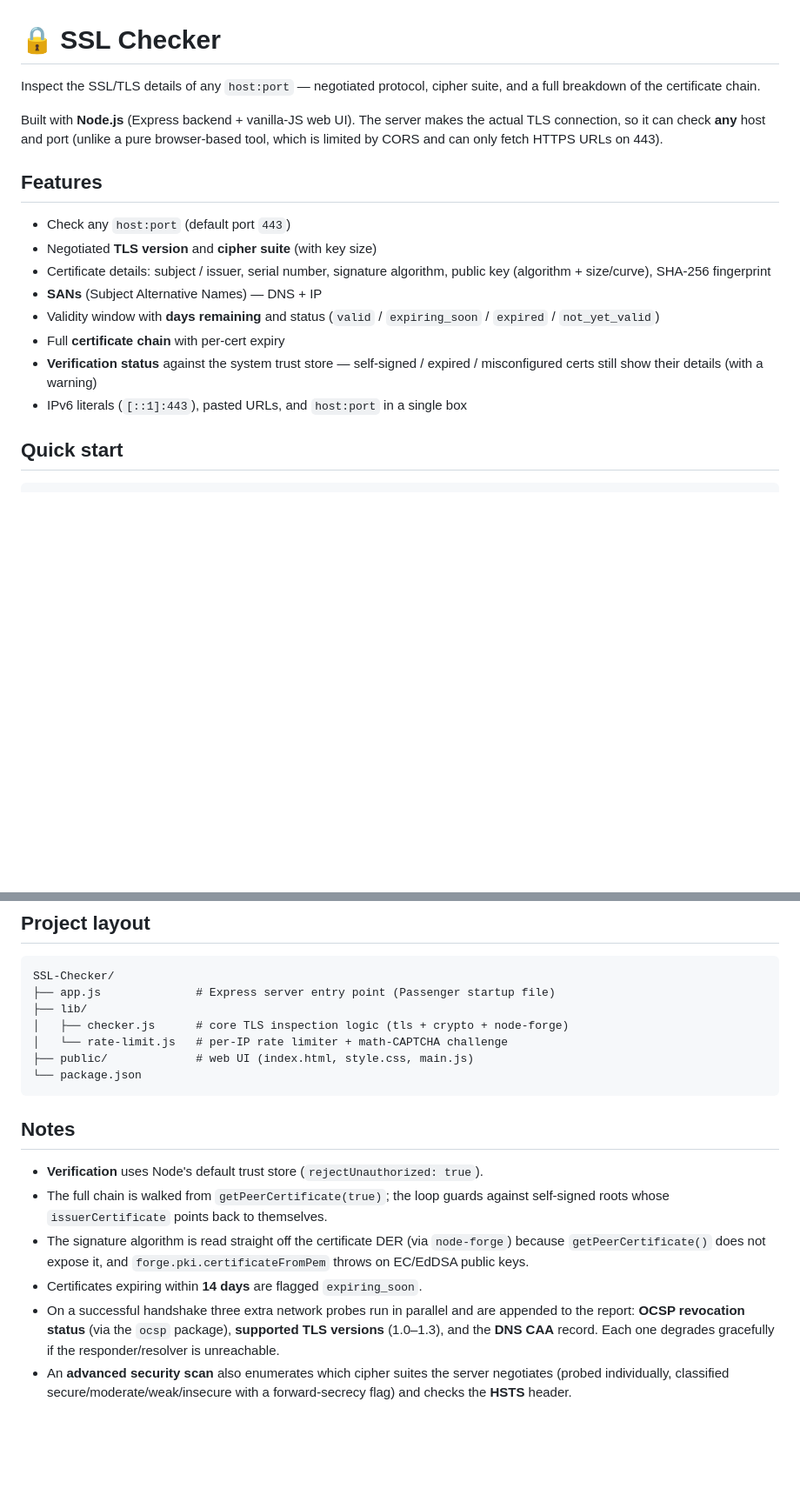
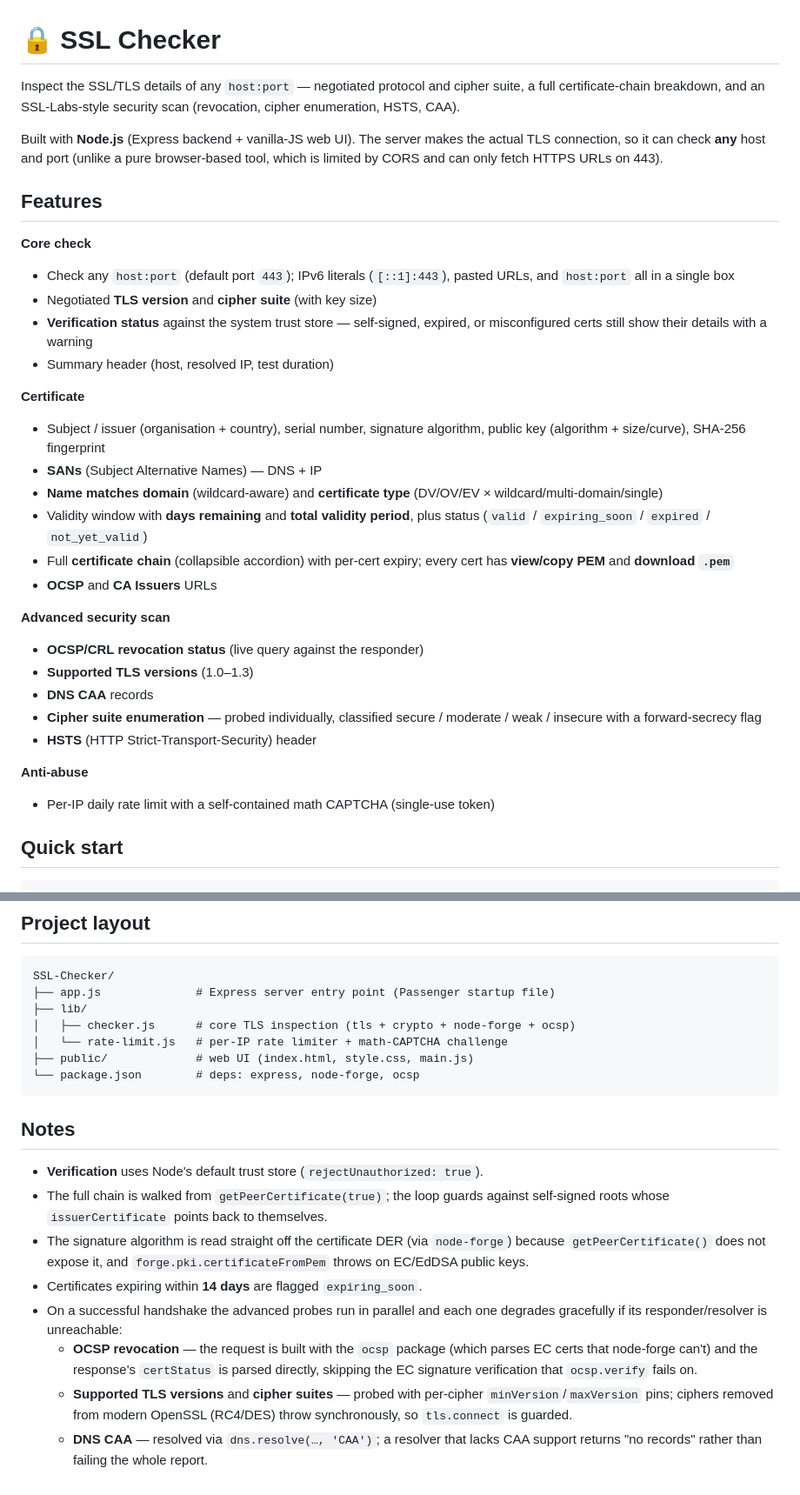
Before and after one commit to Jack1230cml/SSL-Checker, a Markdown page: README.md, 2 parts joined by grey strips. Shown at 87% size. Rendered like a GitHub page; blank space fills up the shorter version.

Commit message:
docs: reorganize README and document the full feature set
Group features into core/certificate/advanced-scan/anti-abuse, expand the
/api/check response example with the newer fields (name_matches, cert_type,
ocsp/ca-issuers URLs, revocation, supported_tls_versions, caa, cipher_suites,
hsts, duration_ms, pem), and note the ocsp dependency + RC4/DES sync-throw
guard in the project layout and notes.

````diff
--- a/README.md
+++ b/README.md
@@ -1,7 +1,8 @@
 # 🔒 SSL Checker
 
-Inspect the SSL/TLS details of any `host:port` — negotiated protocol, cipher
-suite, and a full breakdown of the certificate chain.
+Inspect the SSL/TLS details of any `host:port` — negotiated protocol and cipher
+suite, a full certificate-chain breakdown, and an SSL-Labs-style security scan
+(revocation, cipher enumeration, HSTS, CAA).
 
 Built with **Node.js** (Express backend + vanilla-JS web UI). The server makes
 the actual TLS connection, so it can check **any** host and port (unlike a
@@ -10,17 +11,40 @@ on 443).
 
 ## Features
 
-- Check any `host:port` (default port `443`)
+**Core check**
+
+- Check any `host:port` (default port `443`); IPv6 literals (`[::1]:443`),
+  pasted URLs, and `host:port` all in a single box
 - Negotiated **TLS version** and **cipher suite** (with key size)
-- Certificate details: subject / issuer, serial number, signature algorithm,
-  public key (algorithm + size/curve), SHA-256 fingerprint
+- **Verification status** against the system trust store — self-signed,
+  expired, or misconfigured certs still show their details with a warning
+- Summary header (host, resolved IP, test duration)
+
+**Certificate**
+
+- Subject / issuer (organisation + country), serial number, signature
+  algorithm, public key (algorithm + size/curve), SHA-256 fingerprint
 - **SANs** (Subject Alternative Names) — DNS + IP
-- Validity window with **days remaining** and status
-  (`valid` / `expiring_soon` / `expired` / `not_yet_valid`)
-- Full **certificate chain** with per-cert expiry
-- **Verification status** against the system trust store — self-signed /
-  expired / misconfigured certs still show their details (with a warning)
-- IPv6 literals (`[::1]:443`), pasted URLs, and `host:port` in a single box
+- **Name matches domain** (wildcard-aware) and **certificate type**
+  (DV/OV/EV × wildcard/multi-domain/single)
+- Validity window with **days remaining** and **total validity period**, plus
+  status (`valid` / `expiring_soon` / `expired` / `not_yet_valid`)
+- Full **certificate chain** (collapsible accordion) with per-cert expiry;
+  every cert has **view/copy PEM** and **download `.pem`**
+- **OCSP** and **CA Issuers** URLs
+
+**Advanced security scan**
+
+- **OCSP/CRL revocation status** (live query against the responder)
+- **Supported TLS versions** (1.0–1.3)
+- **DNS CAA** records
+- **Cipher suite enumeration** — probed individually, classified
+  secure / moderate / weak / insecure with a forward-secrecy flag
+- **HSTS** (HTTP Strict-Transport-Security) header
+
+**Anti-abuse**
+
+- Per-IP daily rate limit with a self-contained math CAPTCHA (single-use token)
 
 ## Quick start
 
@@ -141,10 +186,10 @@ timezone (override with the `TZ` env var if needed).
 SSL-Checker/
 ├── app.js              # Express server entry point (Passenger startup file)
 ├── lib/
-│   ├── checker.js      # core TLS inspection logic (tls + crypto + node-forge)
+│   ├── checker.js      # core TLS inspection (tls + crypto + node-forge + ocsp)
 │   └── rate-limit.js   # per-IP rate limiter + math-CAPTCHA challenge
 ├── public/             # web UI (index.html, style.css, main.js)
-└── package.json
+└── package.json        # deps: express, node-forge, ocsp
 ```
 
 ## Notes
@@ -156,10 +201,14 @@ SSL-Checker/
   `node-forge`) because `getPeerCertificate()` does not expose it, and
   `forge.pki.certificateFromPem` throws on EC/EdDSA public keys.
 - Certificates expiring within **14 days** are flagged `expiring_soon`.
-- On a successful handshake three extra network probes run in parallel and are
-  appended to the report: **OCSP revocation status** (via the `ocsp` package),
-  **supported TLS versions** (1.0–1.3), and the **DNS CAA** record. Each one
-  degrades gracefully if the responder/resolver is unreachable.
-- An **advanced security scan** also enumerates which cipher suites the server
-  negotiates (probed individually, classified secure/moderate/weak/insecure
-  with a forward-secrecy flag) and checks the **HSTS** header.
+- On a successful handshake the advanced probes run in parallel and each one
+  degrades gracefully if its responder/resolver is unreachable:
+  - **OCSP revocation** — the request is built with the `ocsp` package (which
+    parses EC certs that node-forge can't) and the response's `certStatus` is
+    parsed directly, skipping the EC signature verification that `ocsp.verify`
+    fails on.
+  - **Supported TLS versions** and **cipher suites** — probed with per-cipher
+    `minVersion`/`maxVersion` pins; ciphers removed from modern OpenSSL
+    (RC4/DES) throw synchronously, so `tls.connect` is guarded.
+  - **DNS CAA** — resolved via `dns.resolve(…, 'CAA')`; a resolver that lacks
+    CAA support returns "no records" rather than failing the whole report.
````
Also changed, not shown: other parts of README.md (+23 -2 lines).
